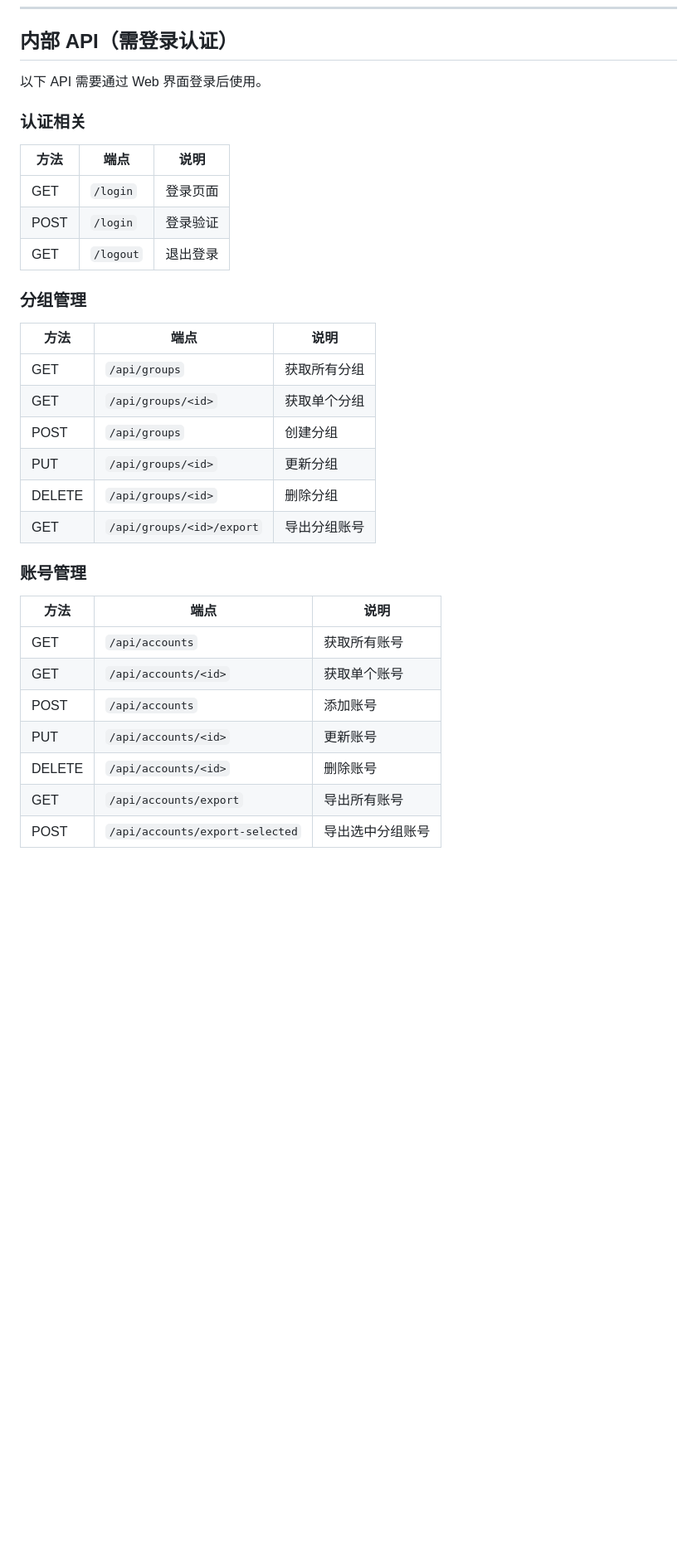
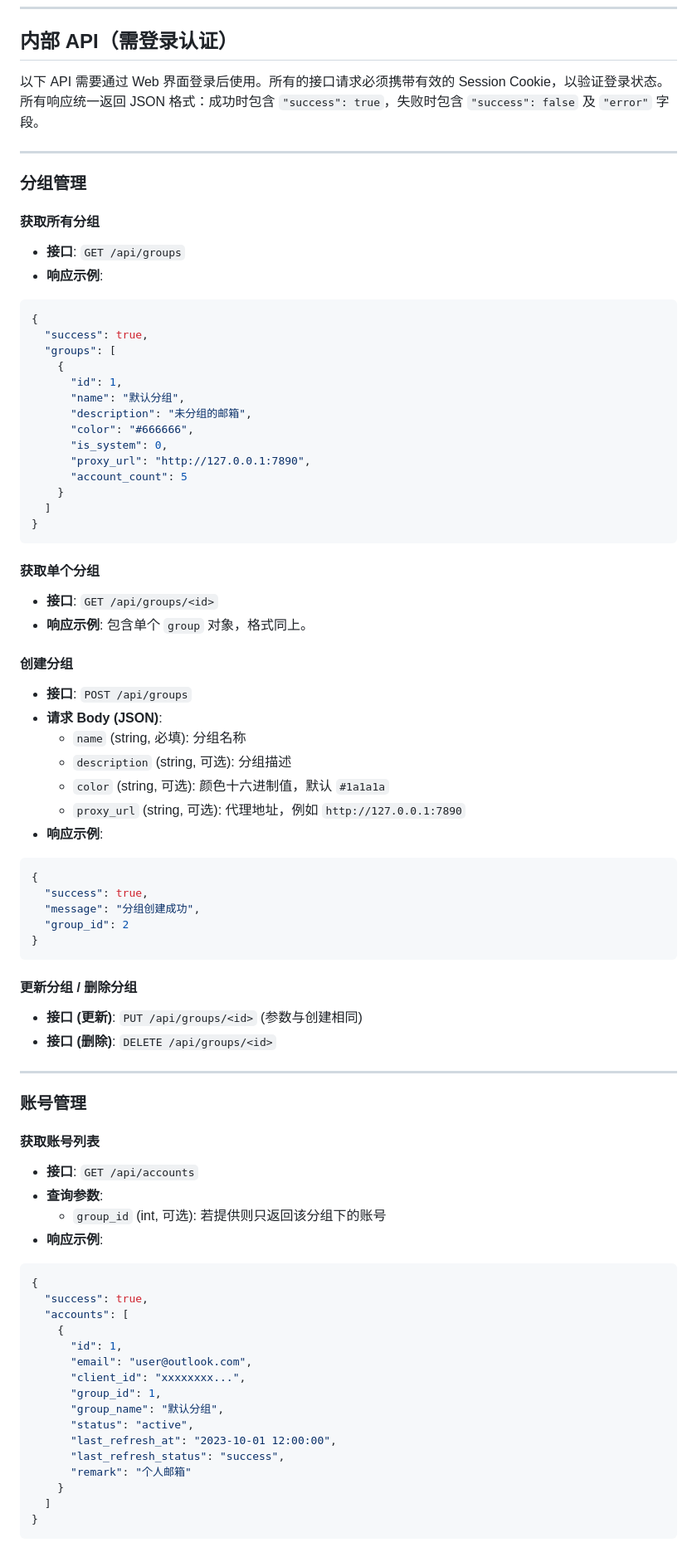
Before and after one commit to kol2000/outlookEmail, a Markdown page: docs/api.md, the part around one of its changes. Shown at 83% size. Drawn GitHub-style; blank space fills up the shorter version.

````diff
--- a/docs/api.md
+++ b/docs/api.md
@@ -92,35 +92,82 @@ curl -H "X-API-Key: your-api-key" \
 
 ## 内部 API（需登录认证）
 
-以下 API 需要通过 Web 界面登录后使用。
+以下 API 需要通过 Web 界面登录后使用。所有的接口请求必须携带有效的 Session Cookie，以验证登录状态。
+所有响应统一返回 JSON 格式：成功时包含 `"success": true`，失败时包含 `"success": false` 及 `"error"` 字段。
 
-### 认证相关
-
-| 方法 | 端点 | 说明 |
-|------|------|------|
-| GET | `/login` | 登录页面 |
-| POST | `/login` | 登录验证 |
-| GET | `/logout` | 退出登录 |
+---
 
 ### 分组管理
 
-| 方法 | 端点 | 说明 |
-|------|------|------|
-| GET | `/api/groups` | 获取所有分组 |
-| GET | `/api/groups/<id>` | 获取单个分组 |
-| POST | `/api/groups` | 创建分组 |
-| PUT | `/api/groups/<id>` | 更新分组 |
-| DELETE | `/api/groups/<id>` | 删除分组 |
-| GET | `/api/groups/<id>/export` | 导出分组账号 |
+#### 获取所有分组
+- **接口**: `GET /api/groups`
+- **响应示例**:
+```json
+{
+  "success": true,
+  "groups": [
+    {
+      "id": 1,
+      "name": "默认分组",
+      "description": "未分组的邮箱",
+      "color": "#666666",
+      "is_system": 0,
+      "proxy_url": "http://127.0.0.1:7890",
+      "account_count": 5
+    }
+  ]
+}
+```
+
+#### 获取单个分组
+- **接口**: `GET /api/groups/<id>`
+- **响应示例**: 包含单个 `group` 对象，格式同上。
+
+#### 创建分组
+- **接口**: `POST /api/groups`
+- **请求 Body (JSON)**:
+  - `name` (string, 必填): 分组名称
+  - `description` (string, 可选): 分组描述
+  - `color` (string, 可选): 颜色十六进制值，默认 `#1a1a1a`
+  - `proxy_url` (string, 可选): 代理地址，例如 `http://127.0.0.1:7890`
+- **响应示例**:
+```json
+{
+  "success": true,
+  "message": "分组创建成功",
+  "group_id": 2
+}
+```
+
+#### 更新分组 / 删除分组
+- **接口 (更新)**: `PUT /api/groups/<id>` (参数与创建相同)
+- **接口 (删除)**: `DELETE /api/groups/<id>`
+
+---
 
 ### 账号管理
 
-| 方法 | 端点 | 说明 |
-|------|------|------|
-| GET | `/api/accounts` | 获取所有账号 |
-| GET | `/api/accounts/<id>` | 获取单个账号 |
-| POST | `/api/accounts` | 添加账号 |
-| PUT | `/api/accounts/<id>` | 更新账号 |
-| DELETE | `/api/accounts/<id>` | 删除账号 |
-| GET | `/api/accounts/export` | 导出所有账号 |
-| POST | `/api/accounts/export-selected` | 导出选中分组账号 |
+#### 获取账号列表
+- **接口**: `GET /api/accounts`
+- **查询参数**:
+  - `group_id` (int, 可选): 若提供则只返回该分组下的账号
+- **响应示例**:
+```json
+{
+  "success": true,
+  "accounts": [
+    {
+      "id": 1,
+      "email": "user@outlook.com",
+      "client_id": "xxxxxxxx...",
+      "group_id": 1,
+      "group_name": "默认分组",
+      "status": "active",
+      "last_refresh_at": "2023-10-01 12:00:00",
+      "last_refresh_status": "success",
+      "remark": "个人邮箱"
+    }
+  ]
+}
+```
+
````
Also changed, not shown: other parts of docs/api.md (+106 -41 lines).
